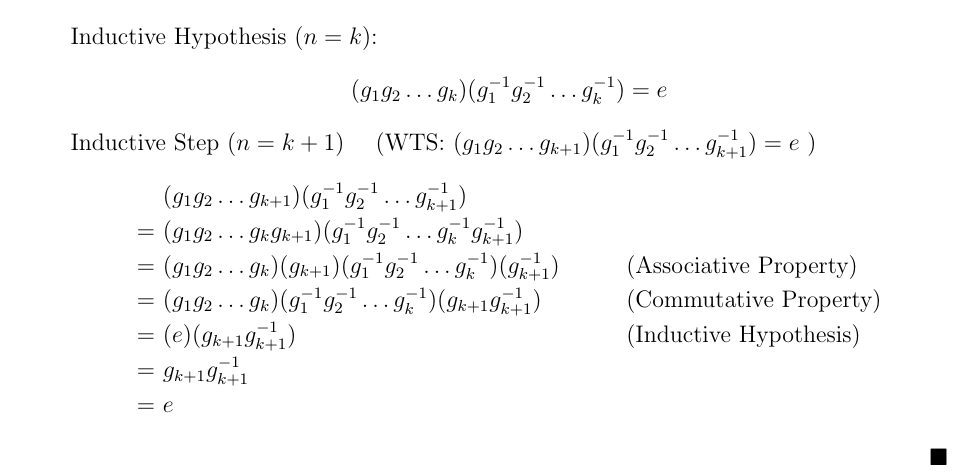
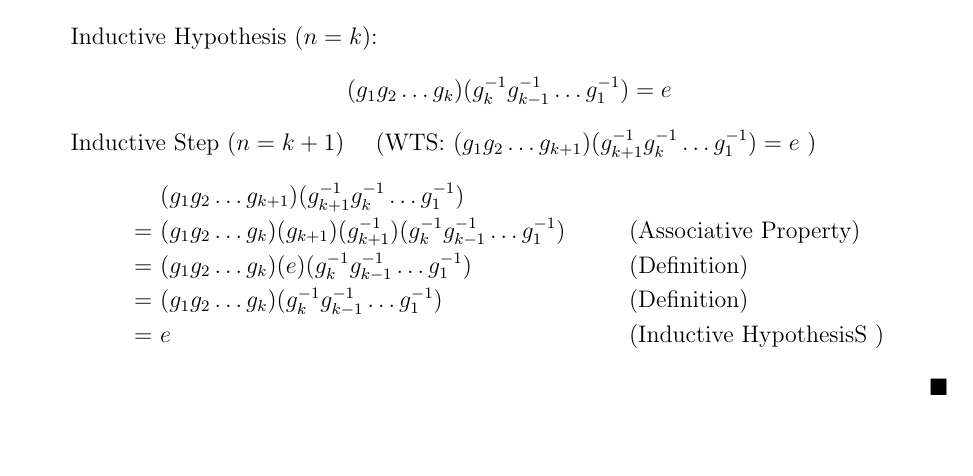
Before and after one commit to zachmeyner/Math-Homework, a LaTeX problem sheet (MATH421/HW1/Meyner_Math421Hw1.tex): part of page 2 of 3, cut so that both start at the same text, the shorter picture padded with empty space. Compiled offline with pdfLaTeX.

Commit message:
idiot hours

```diff
--- a/MATH421/HW1/Meyner_Math421Hw1.tex
+++ b/MATH421/HW1/Meyner_Math421Hw1.tex
@@ -139,15 +139,13 @@
           Base Case $(n = 1)$:
           \[g_{1}g_{1}^{-1} = e\]
           Inductive Hypothesis $(n = k)$:
-          \[(g_{1}g_{2} \dots g_{k})(g_{1}^{-1}g_{2}^{-1} \dots g_{k}^{-1}) = e \]
-          Inductive Step $(n = k + 1)$ \quad (WTS: \((g_{1}g_{2} \dots g_{k + 1})(g_{1}^{-1}g_{2}^{-1} \dots g_{k + 1}^{-1}) = e \) )
+          \[(g_{1}g_{2} \dots g_{k})(g_{k}^{-1}g_{k-1}^{-1} \dots g_{1}^{-1}) = e \]
+          Inductive Step $(n = k + 1)$ \quad (WTS: \((g_{1}g_{2} \dots g_{k + 1})(g_{k+1}^{-1}g_{k}^{-1} \dots g_{1}^{-1}) = e \) )
           \begin{align*}
-          &\ (g_{1}g_{2} \dots g_{k + 1})(g_{1}^{-1}g_{2}^{-1} \dots g_{k + 1}^{-1}) \\
-          =&\  (g_{1}g_{2} \dots g_{k}g_{k+1})(g_{1}^{-1}g_{2}^{-1} \dots g_{k}^{-1}g_{k+1}^{-1}) \\
-          =&\ (g_{1}g_{2} \dots g_{k})(g_{k+1})(g_{1}^{-1}g_{2}^{-1} \dots g_{k}^{-1})(g_{k+1}^{-1}) && \text{(Associative Property)}\\
-          =&\ (g_{1}g_{2} \dots g_{k})(g_{1}^{-1}g_{2}^{-1} \dots g_{k}^{-1})(g_{k+1}g_{k+1}^{-1}) && \text{(Commutative Property)} \\
-          =&\ (e) (g_{k+1}g_{k+1}^{-1}) &&\text{(Inductive Hypothesis)} \\
-          =&\ g_{k+1}g_{k+1}^{-1} \\
-          =&\ e
+          &\ (g_{1}g_{2} \dots g_{k + 1})(g_{k+1}^{-1}g_{k}^{-1} \dots g_{1}^{-1}) \\
+          =&\ (g_{1}g_{2} \dots g_{k})(g_{k + 1})(g_{k+1}^{-1})(g_{k}^{-1}g_{k-1}^{-1} \dots g_{1}^{-1}) && \text{(Associative Property)}\\
+          =&\ (g_{1}g_{2} \dots g_{k})(e)(g_{k}^{-1}g_{k-1}^{-1} \dots g_{1}^{-1}) && \text{(Definition)} \\
+          =&\ (g_{1}g_{2} \dots g_{k})(g_{k}^{-1}g_{k-1}^{-1} \dots g_{1}^{-1}) && \text{(Definition)} \\
+          =&\ e && \text{(Inductive HypothesisS )}
           \end{align*}
         \end{proof}
```
Also changed, not shown: MATH421/HW1/Meyner_Math421Hw1.pdf, MATH421/HW1/Meyner_Math421Hw1.tex (1 more changed lines).
